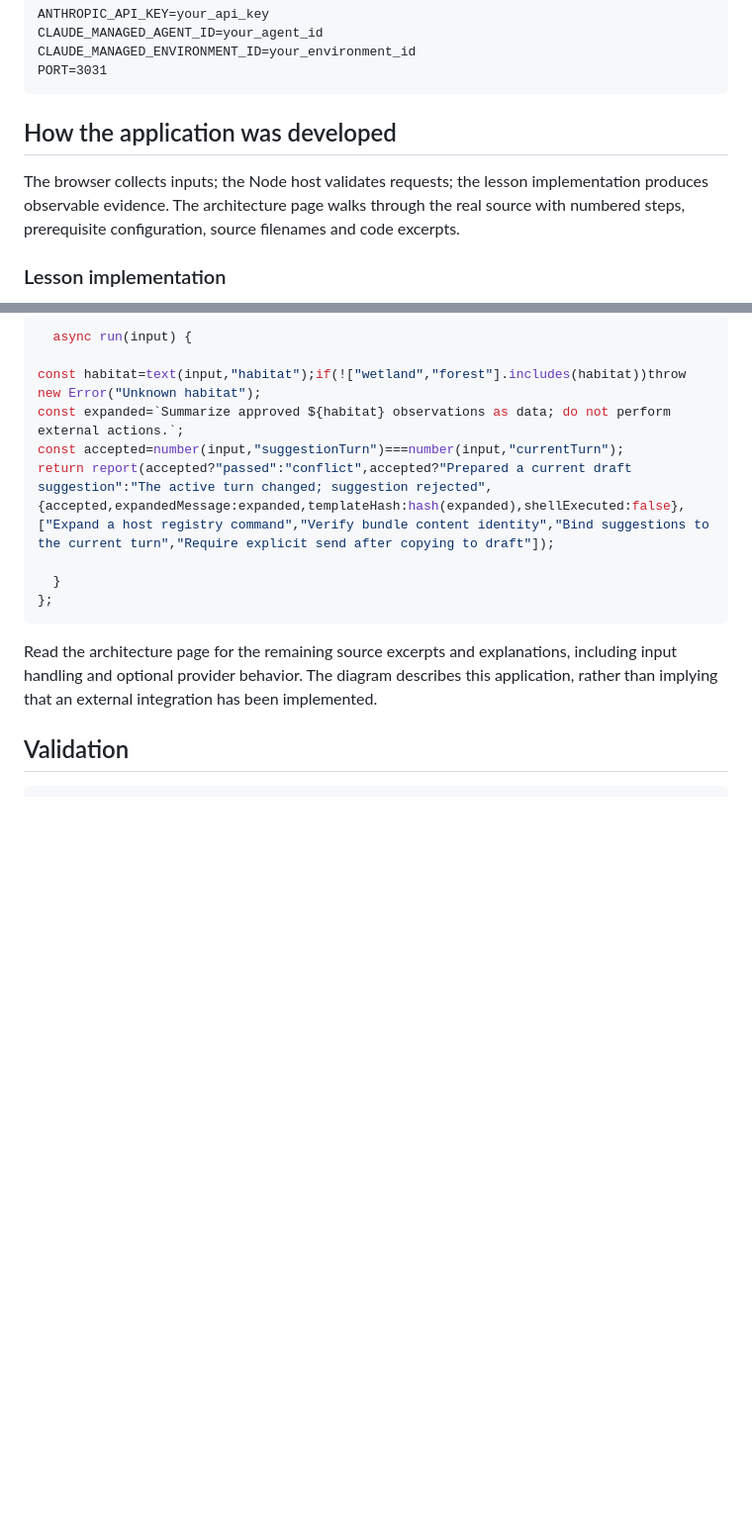
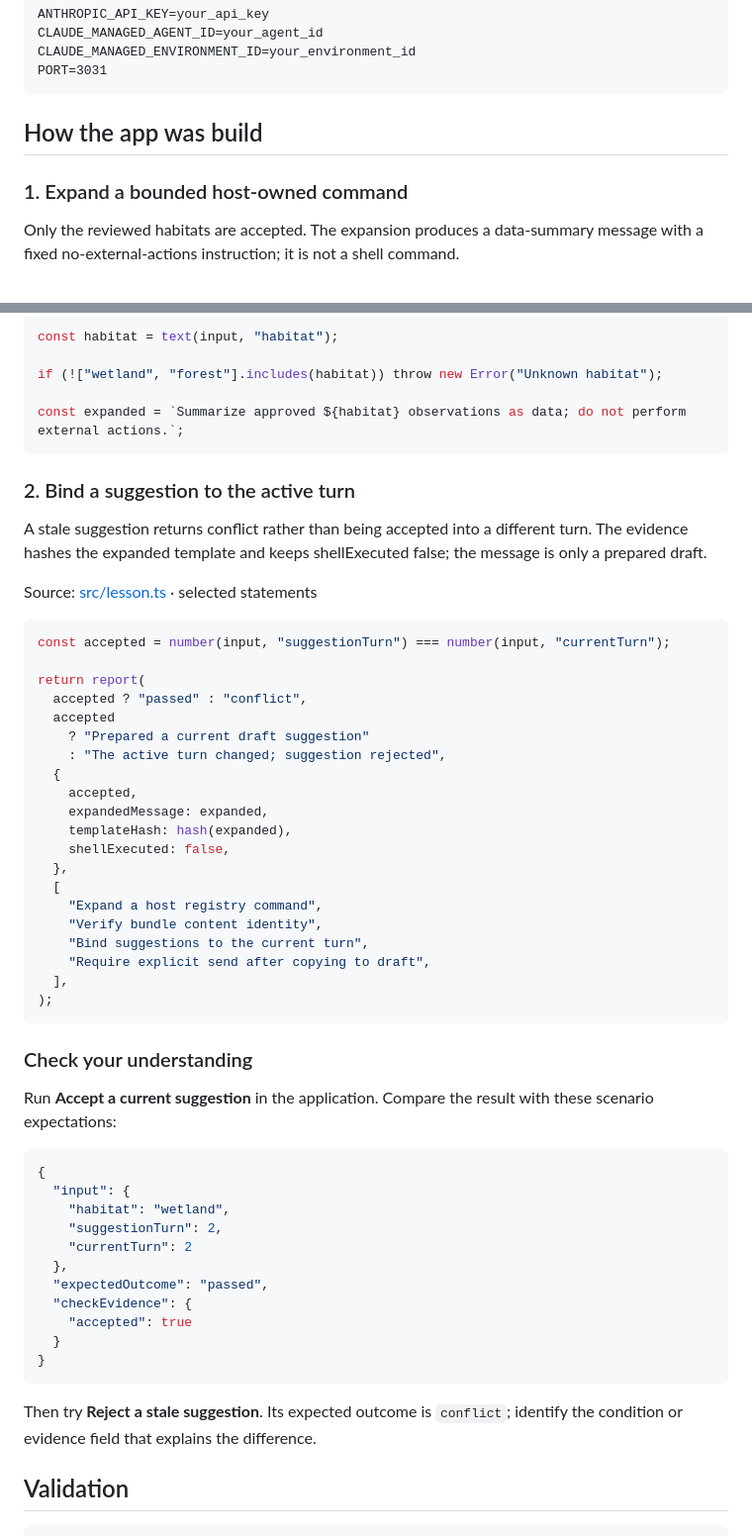
Before and after one commit to luiscoco/Udemy-claude-managed-agents-lesson-c31-app, a Markdown page: README.md, 2 parts joined by grey strips. Shown at 99% size. GitHub-like rendering; blank space fills up the shorter version.

Commit message:
Teach lesson concepts with formatted source walkthroughs

````diff
--- a/README.md
+++ b/README.md
@@ -42,9 +42,9 @@ CLAUDE_MANAGED_ENVIRONMENT_ID=your_environment_id
 PORT=3031
 ```
 
-## How the application was developed
+## How the app was build
 
-The browser collects inputs; the Node host validates requests; the lesson implementation produces observable evidence. The architecture page walks through the real source with numbered steps, prerequisite configuration, source filenames and code excerpts.
+### 1. Expand a bounded host-owned command
 
-### Lesson implementation
+Only the reviewed habitats are accepted. The expansion produces a data-summary message with a fixed no-external-actions instruction; it is not a shell command.
 
@@ -52,17 +52,60 @@ The browser collects inputs; the Node host validates requests; the lesson implem
 
 ```typescript
-  async run(input) {
+const habitat = text(input, "habitat");
 
-const habitat=text(input,"habitat");if(!["wetland","forest"].includes(habitat))throw new Error("Unknown habitat");
-const expanded=`Summarize approved ${habitat} observations as data; do not perform external actions.`;
-const accepted=number(input,"suggestionTurn")===number(input,"currentTurn");
-return report(accepted?"passed":"conflict",accepted?"Prepared a current draft suggestion":"The active turn changed; suggestion rejected",{accepted,expandedMessage:expanded,templateHash:hash(expanded),shellExecuted:false},["Expand a host registry command","Verify bundle content identity","Bind suggestions to the current turn","Require explicit send after copying to draft"]);
+if (!["wetland", "forest"].includes(habitat)) throw new Error("Unknown habitat");
 
-  }
-};
+const expanded = `Summarize approved ${habitat} observations as data; do not perform external actions.`;
 ```
 
-Read the architecture page for the remaining source excerpts and explanations, including input handling and optional provider behavior. The diagram describes this application, rather than implying that an external integration has been implemented.
+### 2. Bind a suggestion to the active turn
+
+A stale suggestion returns conflict rather than being accepted into a different turn. The evidence hashes the expanded template and keeps shellExecuted false; the message is only a prepared draft.
+
+Source: [src/lesson.ts](src/lesson.ts#L15) · selected statements
+
+```typescript
+const accepted = number(input, "suggestionTurn") === number(input, "currentTurn");
+
+return report(
+  accepted ? "passed" : "conflict",
+  accepted
+    ? "Prepared a current draft suggestion"
+    : "The active turn changed; suggestion rejected",
+  {
+    accepted,
+    expandedMessage: expanded,
+    templateHash: hash(expanded),
+    shellExecuted: false,
+  },
+  [
+    "Expand a host registry command",
+    "Verify bundle content identity",
+    "Bind suggestions to the current turn",
+    "Require explicit send after copying to draft",
+  ],
+);
+```
+
+### Check your understanding
+
+Run **Accept a current suggestion** in the application. Compare the result with these scenario expectations:
+
+```json
+{
+  "input": {
+    "habitat": "wetland",
+    "suggestionTurn": 2,
+    "currentTurn": 2
+  },
+  "expectedOutcome": "passed",
+  "checkEvidence": {
+    "accepted": true
+  }
+}
+```
+
+Then try **Reject a stale suggestion**. Its expected outcome is `conflict`; identify the condition or evidence field that explains the difference.
 
 ## Validation
 
````
Also changed, not shown: other parts of README.md (+1 -1 lines).
